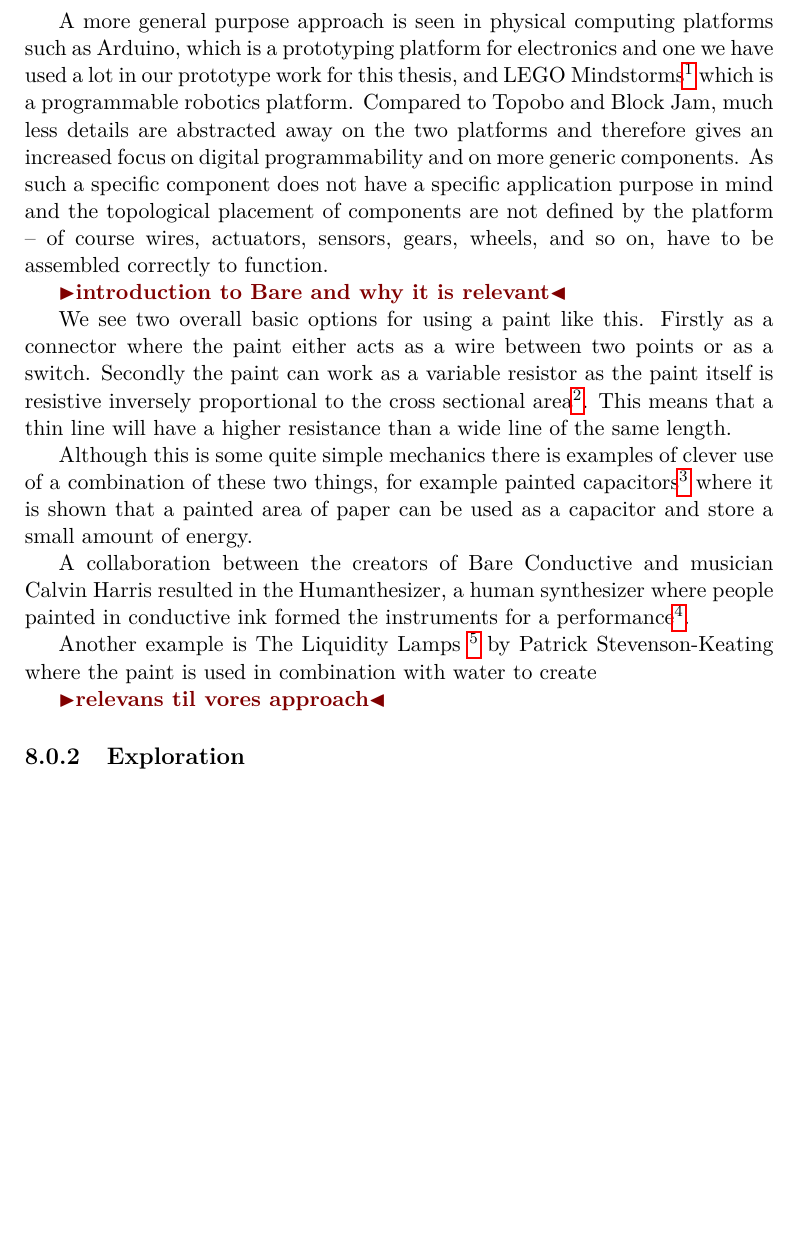
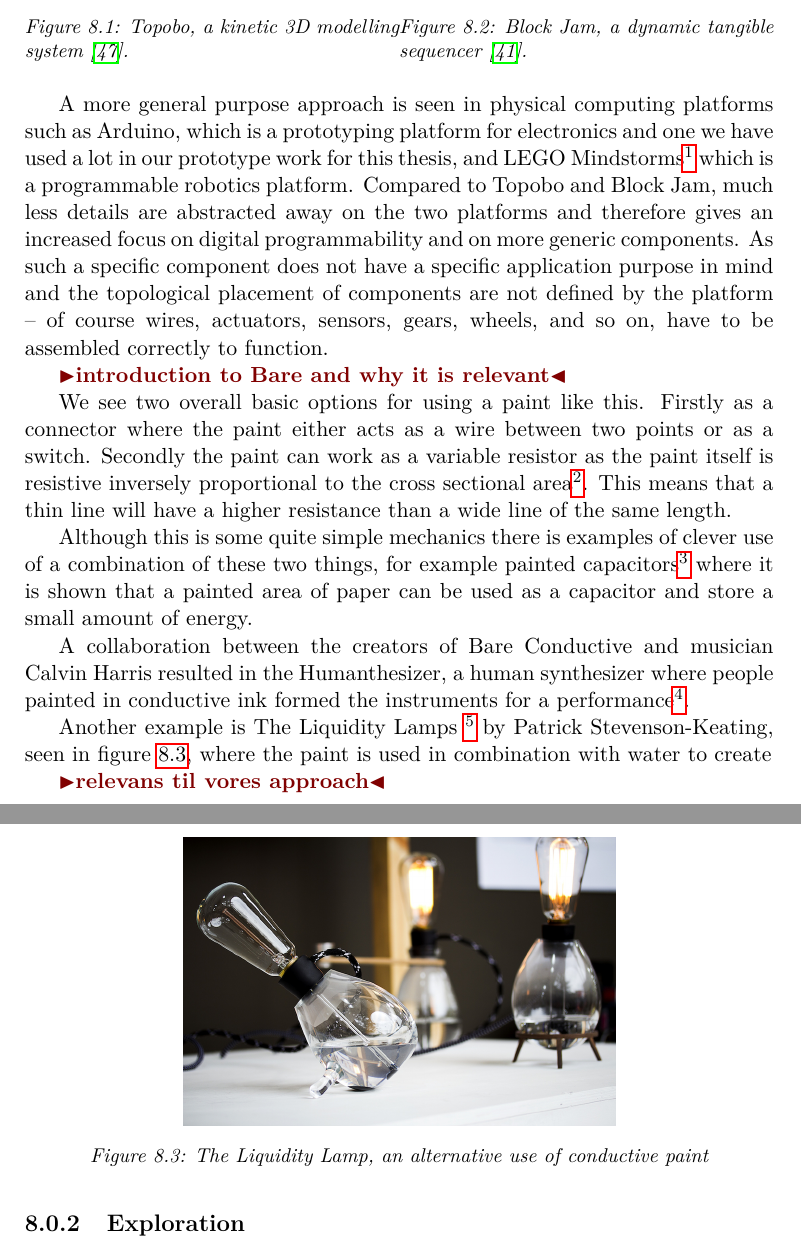
Before and after one commit to stefanbugge/thesis, a LaTeX thesis (thesis.tex, which reads third_approach.tex): part of page 78 of 94 before the commit and two parts of pages 78 and 79 of 95 after it, the two joined at a grey line, cut at the place of the change, the shorter picture padded with empty space. Compiled offline with pdfLaTeX.

Commit message:
pictures for proto3

```diff
--- a/third_approach.tex
+++ b/third_approach.tex
@@ -21,6 +21,22 @@ The kinetic outcome will then be based on how the different active and passive c
 Block Jam is a system that uses an array of physical blocks to create a dynamic and tangible sequencer.
 In Block Jam the specific positioning of the individual blocks varies the auditive outcome, so while the blocks in themselves does nothing, the collection of blocks forms up an ad hoc dynamic sequencer.
 Common for these two examples is that the individual components in the systems, while being part of a larger collection, are non customizable stand-alone object and that it is the topology of the assembly that defines the interactive capabilities.
+
+\begin{figure}[h]
+\centering
+\begin{minipage}[t]{.5\textwidth}
+  \centering
+  \includegraphics[width=.9\linewidth]{figures/proto3/topobo}
+  \caption{Topobo, a kinetic 3D modelling system \citep{raffle2004topobo}.}
+  \label{topobo}
+\end{minipage}%
+\begin{minipage}[t]{.5\textwidth}
+  \centering
+  \includegraphics[width=.9\linewidth]{figures/proto3/blockjam}
+  \caption{Block Jam, a dynamic tangible sequencer \citep{newton2003block}.}
+  \label{blockjam}
+\end{minipage}
+\end{figure}
 
 A more general purpose approach is seen in physical computing platforms such as Arduino, which is a prototyping platform for electronics and one we have used a lot in our prototype work for this thesis, and LEGO Mindstorms\footnote{http://mindstorms.lego.com/en-us/default.aspx} which is a programmable robotics platform.
 Compared to Topobo and Block Jam, much less details are abstracted away on the two platforms and therefore gives an increased focus on digital programmability and on more generic components.
@@ -35,9 +51,16 @@ This means that a thin line will have a higher resistance than a wide line of th
 
 Although this is some quite simple mechanics there is examples of clever use of a combination of these two things, for example painted capacitors\footnote{http://www.bareconductive.com/painting-a-capacitor} where it is shown that a painted area of paper can be used as a capacitor and store a small amount of energy.
 
+\begin{figure}[h]
+	\centering
+  		\includegraphics[width=3in]{figures/proto3/liquidity_lamp}
+	\caption{The Liquidity Lamp, an alternative use of conductive paint}
+   \label{liquidity_lamp}
+\end{figure}
+
 A collaboration between the creators of Bare Conductive and musician Calvin Harris resulted in the Humanthesizer, a human synthesizer where people painted in conductive ink formed the instruments for a performance\footnote{http://cargocollective.com/foamagency/Calvin-Harris-Humanthesizer}.
 
-Another example is The Liquidity Lamps \footnote{http://pstevensonkeating.co.uk/portfolio/liquidity} by Patrick Stevenson-Keating where the paint is used in combination with water to create
+Another example is The Liquidity Lamps \footnote{http://pstevensonkeating.co.uk/portfolio/liquidity} by Patrick Stevenson-Keating, seen in figure~\ref{liquidity_lamp}, where the paint is used in combination with water to create
 
 \todo{relevans til vores approach}
 
```
Also changed, not shown: figures/proto3/blockjam.jpeg (added), figures/proto3/liquidity_lamp.jpg (added), figures/proto3/topobo.jpg (added), third_approach.tex (2 more changed lines).
